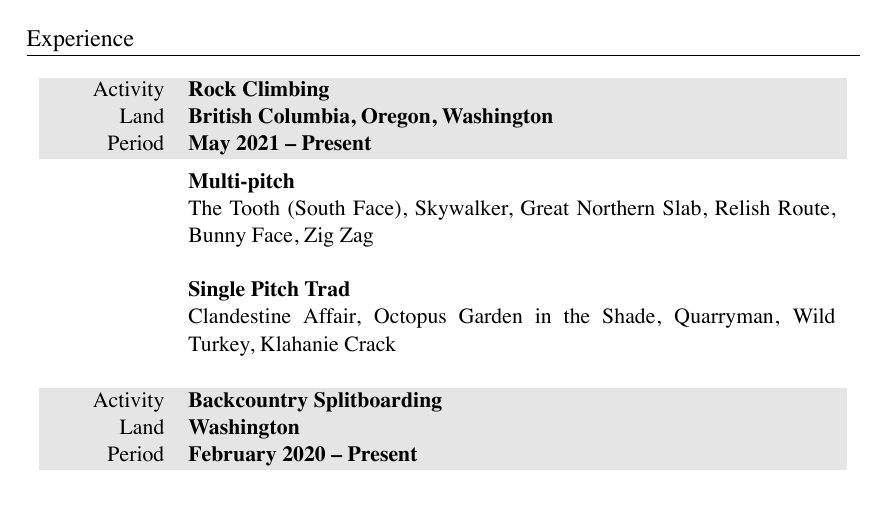
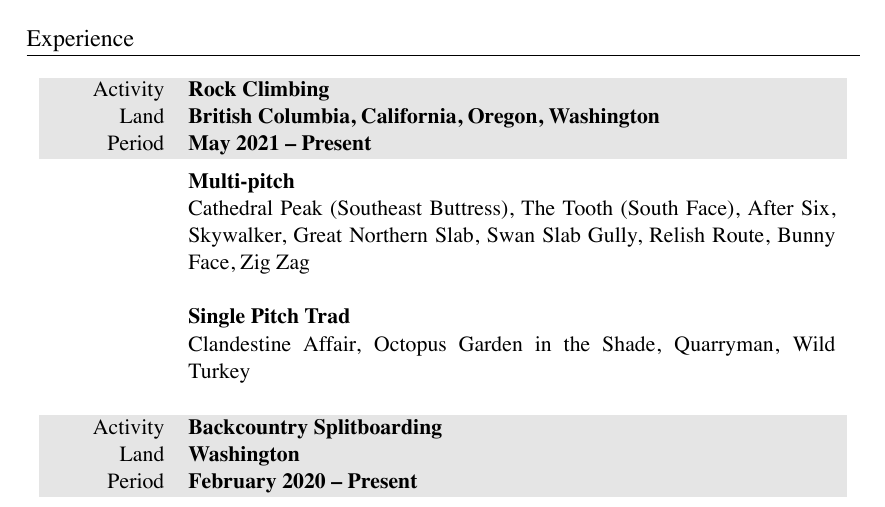
Before and after one commit to markopfell/life, a LaTeX CV (work/mountain_guiding/mark_opfell,climbing_resume.tex): part of the page, cut so that both start at the same text. The pictures show the PDF file work/mountain_guiding/mark_opfell,climbing_resume.pdf that the author committed with the source.

Commit message:
Yosemite trip Late october 2023

```diff
--- a/work/mountain_guiding/mark_opfell,climbing_resume.tex
+++ b/work/mountain_guiding/mark_opfell,climbing_resume.tex
@@ -67,22 +67,22 @@
 
 \begin{tabularx}{0.97\linewidth}{>{\raggedleft\scshape}p{2cm}X}
 \gray Activity & \textbf{Rock Climbing}\\
-\gray Land & \textbf{British Columbia, Oregon, Washington} \hfill \\
+\gray Land & \textbf{British Columbia, California, Oregon, Washington} \hfill \\
 \gray Period & \textbf{May 2021 -- Present}\\
 &
 \vspace{-0.15 cm}
 \textbf{Multi-pitch}
 %50 multi-pitch with 10 being grade III or longer
 \newline
-The Tooth (South Face), Skywalker, Great Northern Slab, Relish Route, Bunny Face, Zig Zag
+Cathedral Peak (Southeast Buttress), The Tooth (South Face), After Six, Skywalker, Great Northern Slab, Swan Slab Gully, Relish Route, Bunny Face, Zig Zag
 \newline
 \newline
 \textbf{Single Pitch Trad}
-% SPI  course = "15 trad climbs any grade "
+% SPI  course = "15 trad climbs any grade "
 %SPI Exam = "You have led a minimum of 40 traditional routes, most of which should be 5.6 and on a variety of rock types"
 %Apprentice rock exam = 50 multi pitch rock climbs, ten 5.10s, ten Grade III trad routes
 \newline
-Clandestine Affair, Octopus Garden in the Shade, Quarryman, Wild Turkey, Klahanie Crack\newline
+Clandestine Affair, Octopus Garden in the Shade, Quarryman, Wild Turkey\newline
 \\
 \end{tabularx}
 \begin{tabularx}{0.97\linewidth}{>{\raggedleft\scshape}p{2cm}X}
```
Also changed, not shown: work/mountain_guiding/mark_opfell,climbing_resume.pdf.
